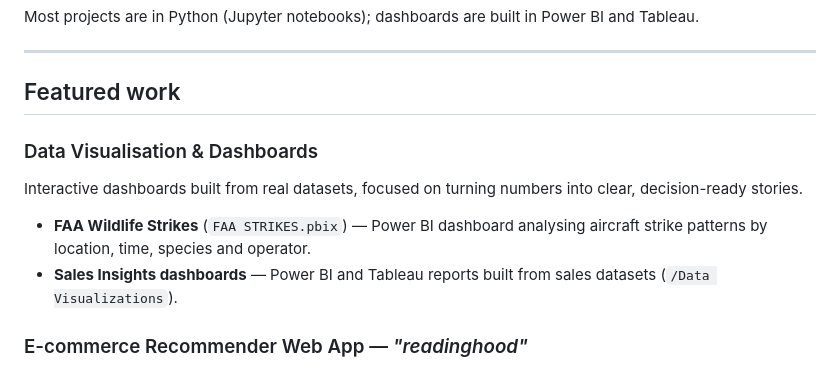
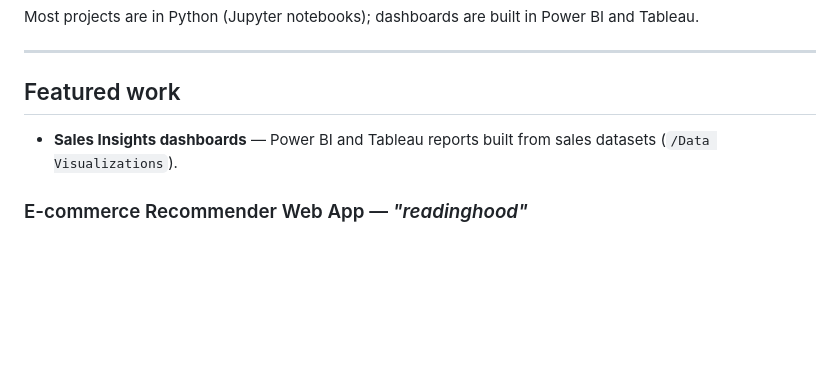
Before and after one commit to FinestLearnerHajra/Data-Science-Projects, a Markdown page: README.md, the part around the change. GitHub-like rendering; blank space fills up the shorter version.

```diff
--- a/README.md
+++ b/README.md
@@ -8,9 +8,7 @@ Most projects are in Python (Jupyter notebooks); dashboards are built in Power B
 
 ## Featured work
 
-### Data Visualisation & Dashboards
-Interactive dashboards built from real datasets, focused on turning numbers into clear, decision-ready stories.
-- **FAA Wildlife Strikes** (`FAA STRIKES.pbix`) — Power BI dashboard analysing aircraft strike patterns by location, time, species and operator.
+
 - **Sales Insights dashboards** — Power BI and Tableau reports built from sales datasets (`/Data Visualizations`).
 
 ### E-commerce Recommender Web App — *"readinghood"*
```
